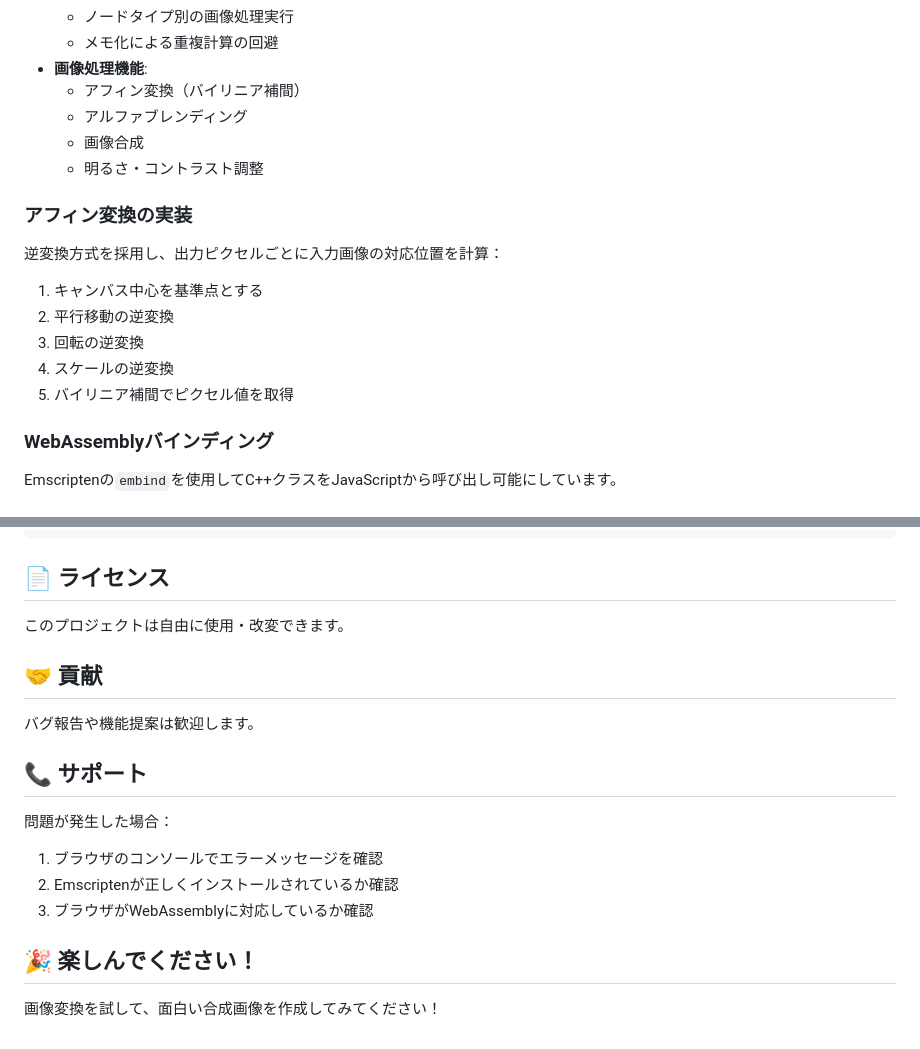
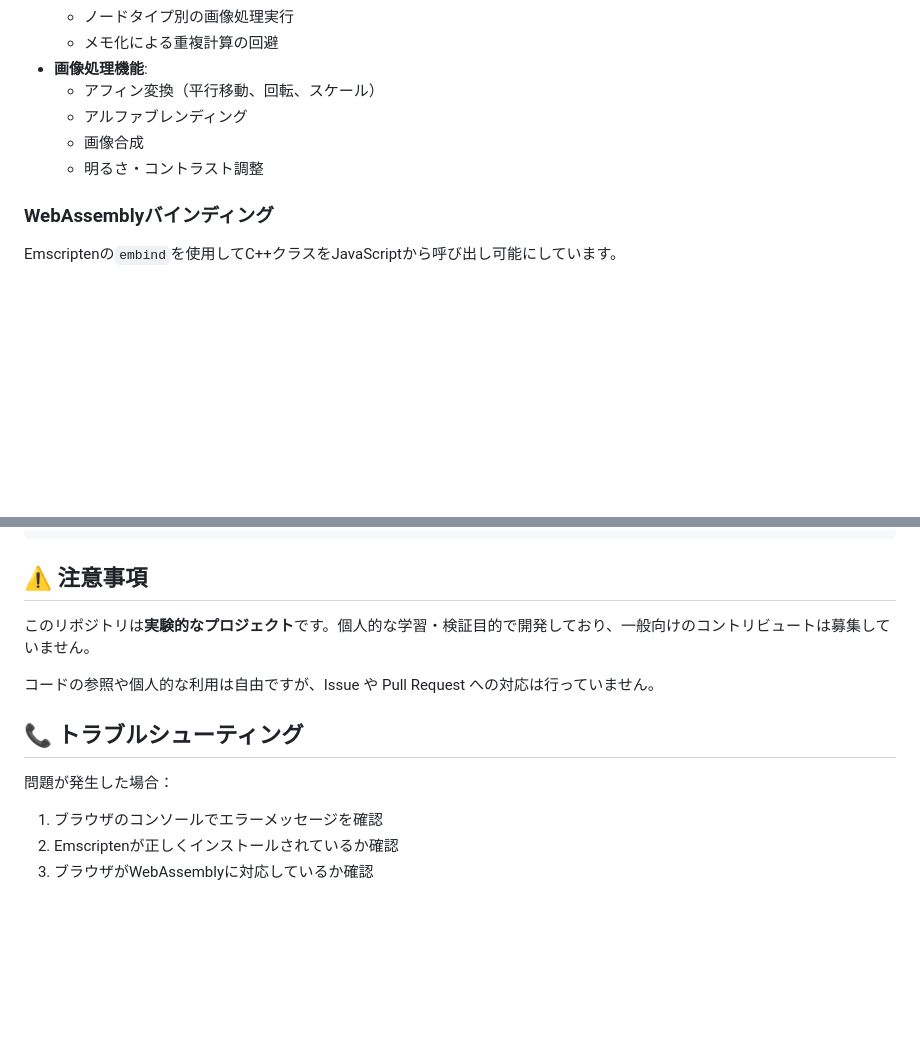
Before and after one commit to ainyan03/claude_code_test, a Markdown page: image-transform-preview/README.md, 2 parts joined by grey strips. GitHub-like rendering; blank space fills up the shorter version.

````diff
--- a/image-transform-preview/README.md
+++ b/image-transform-preview/README.md
@@ -197,20 +197,10 @@ image-transform-preview/
   - ノードタイプ別の画像処理実行
   - メモ化による重複計算の回避
 - **画像処理機能**:
-  - アフィン変換（バイリニア補間）
+  - アフィン変換（平行移動、回転、スケール）
   - アルファブレンディング
   - 画像合成
   - 明るさ・コントラスト調整
-
-### アフィン変換の実装
-
-逆変換方式を採用し、出力ピクセルごとに入力画像の対応位置を計算：
-
-1. キャンバス中心を基準点とする
-2. 平行移動の逆変換
-3. 回転の逆変換
-4. スケールの逆変換
-5. バイリニア補間でピクセル値を取得
 
 ### WebAssemblyバインディング
 
@@ -257,22 +247,16 @@ emcc src/filters.cpp src/image_processor.cpp src/node_graph.cpp src/bindings.cpp
     # ... その他のオプション
 ```
 
-## 📄 ライセンス
+## ⚠️ 注意事項
 
-このプロジェクトは自由に使用・改変できます。
+このリポジトリは**実験的なプロジェクト**です。個人的な学習・検証目的で開発しており、一般向けのコントリビュートは募集していません。
 
-## 🤝 貢献
+コードの参照や個人的な利用は自由ですが、Issue や Pull Request への対応は行っていません。
 
-バグ報告や機能提案は歓迎します。
-
-## 📞 サポート
+## 📞 トラブルシューティング
 
 問題が発生した場合：
 
 1. ブラウザのコンソールでエラーメッセージを確認
 2. Emscriptenが正しくインストールされているか確認
 3. ブラウザがWebAssemblyに対応しているか確認
-
-## 🎉 楽しんでください！
-
-画像変換を試して、面白い合成画像を作成してみてください！
````
Also changed, not shown: image-transform-preview/PR_TEMPLATE.md (deleted, +0 -57 lines).
